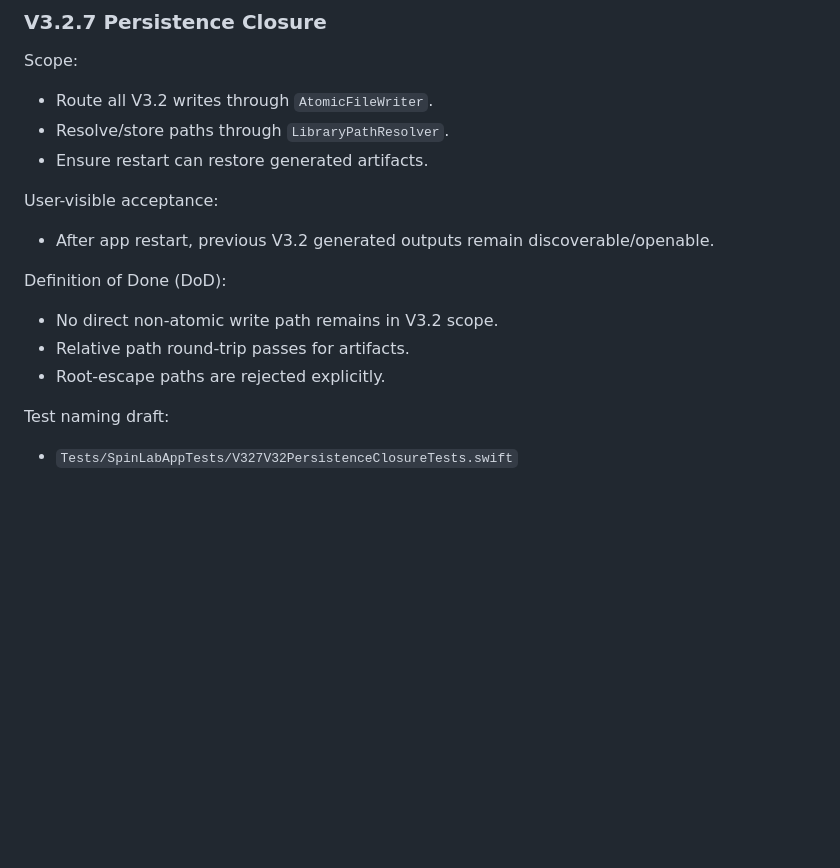
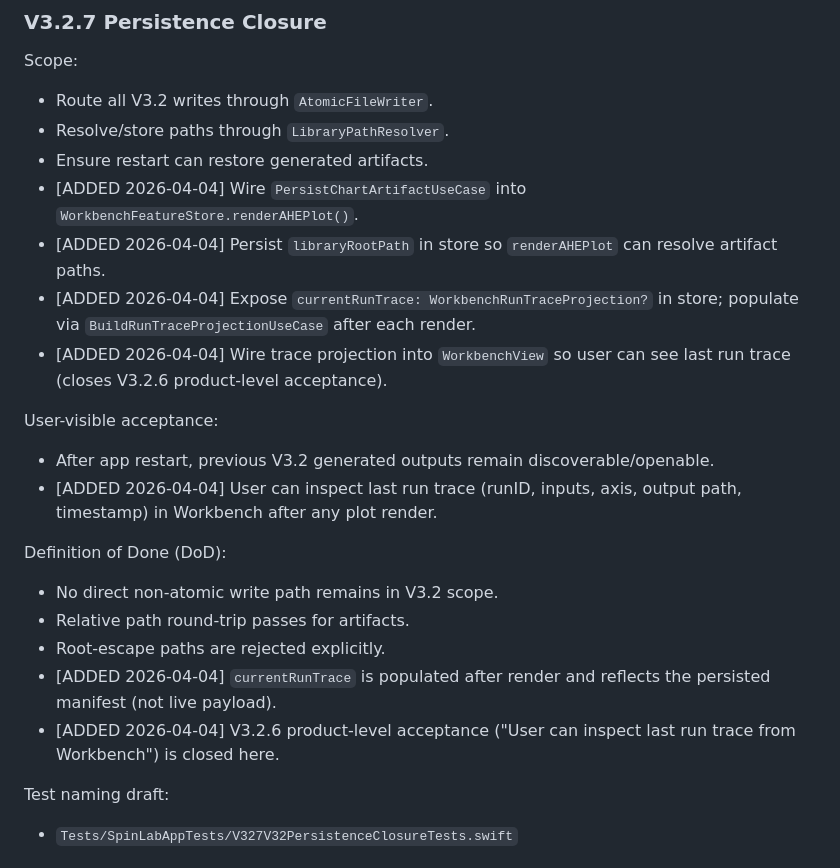
Before and after one commit to Jiaze-Li/SpinLab, a Markdown page: docs/plans/V3_2_ITERATION_ADDENDUM_2026-04-03.md, the part around the change. Drawn GitHub-style; blank space fills up the shorter version.

Commit message:
docs: carry V3.2.6 UI wiring debt into V3.2.7 scope
- V3.2.7 addendum updated: wire PersistChartArtifactUseCase +
  BuildRunTraceProjectionUseCase into WorkbenchFeatureStore/WorkbenchView,
  persist libraryRootPath in store, expose currentRunTrace for UI
- Checklist: mark V3.2.6 product-level acceptance (Workbench visible trace)
  as closing in V3.2.7

Co-Authored-By: Claude Sonnet 4.6 <noreply@anthropic.com>

```diff
--- a/docs/plans/V3_2_ITERATION_ADDENDUM_2026-04-03.md
+++ b/docs/plans/V3_2_ITERATION_ADDENDUM_2026-04-03.md
@@ -161,14 +161,21 @@ Scope:
 - Route all V3.2 writes through `AtomicFileWriter`.
 - Resolve/store paths through `LibraryPathResolver`.
 - Ensure restart can restore generated artifacts.
+- [ADDED 2026-04-04] Wire `PersistChartArtifactUseCase` into `WorkbenchFeatureStore.renderAHEPlot()`.
+- [ADDED 2026-04-04] Persist `libraryRootPath` in store so `renderAHEPlot` can resolve artifact paths.
+- [ADDED 2026-04-04] Expose `currentRunTrace: WorkbenchRunTraceProjection?` in store; populate via `BuildRunTraceProjectionUseCase` after each render.
+- [ADDED 2026-04-04] Wire trace projection into `WorkbenchView` so user can see last run trace (closes V3.2.6 product-level acceptance).
 
 User-visible acceptance:
 - After app restart, previous V3.2 generated outputs remain discoverable/openable.
+- [ADDED 2026-04-04] User can inspect last run trace (runID, inputs, axis, output path, timestamp) in Workbench after any plot render.
 
 Definition of Done (DoD):
 - No direct non-atomic write path remains in V3.2 scope.
 - Relative path round-trip passes for artifacts.
 - Root-escape paths are rejected explicitly.
+- [ADDED 2026-04-04] `currentRunTrace` is populated after render and reflects the persisted manifest (not live payload).
+- [ADDED 2026-04-04] V3.2.6 product-level acceptance ("User can inspect last run trace from Workbench") is closed here.
 
 Test naming draft:
 - `Tests/SpinLabAppTests/V327V32PersistenceClosureTests.swift`
```
Also changed, not shown: docs/plans/V3_2_ACCEPTANCE_CHECKLIST.md (+1 -1 lines).
